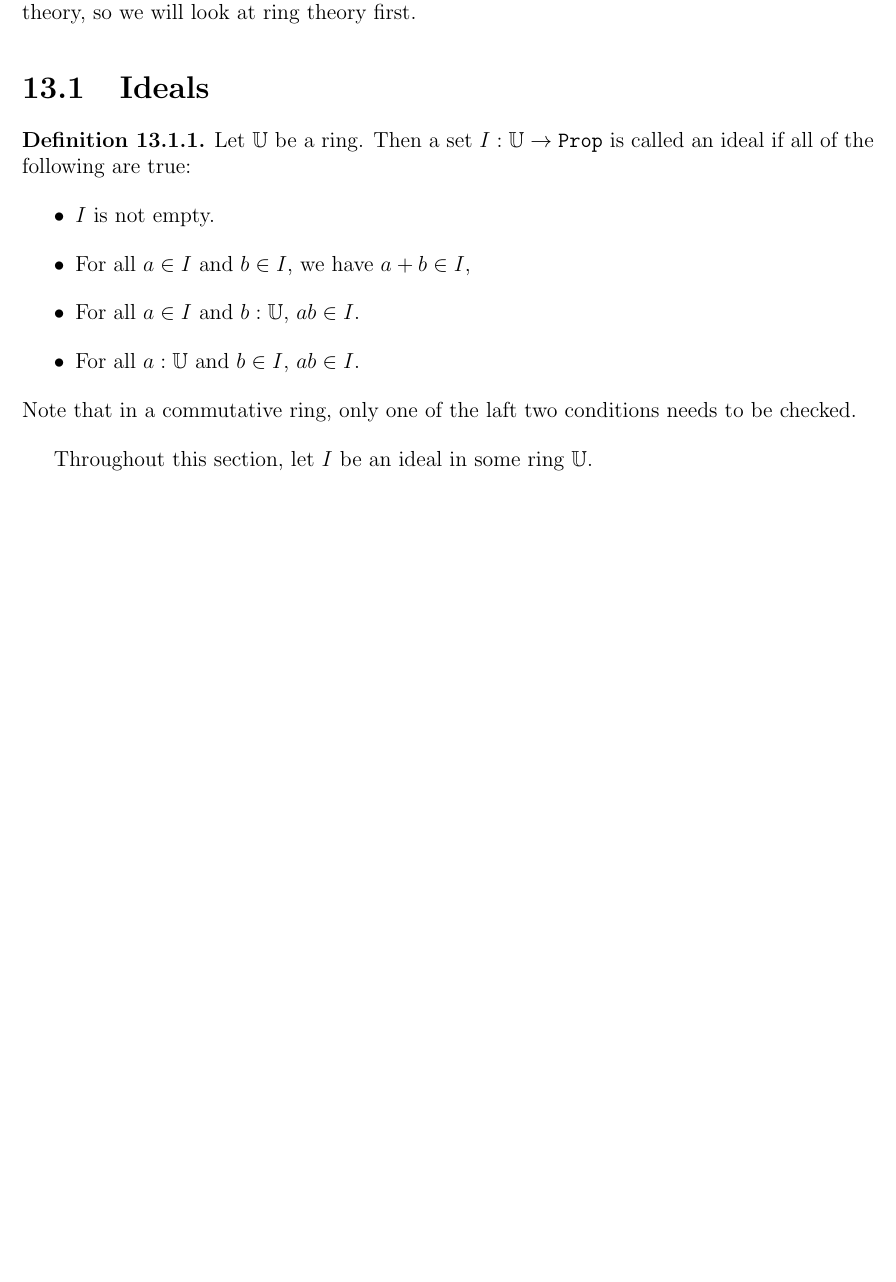
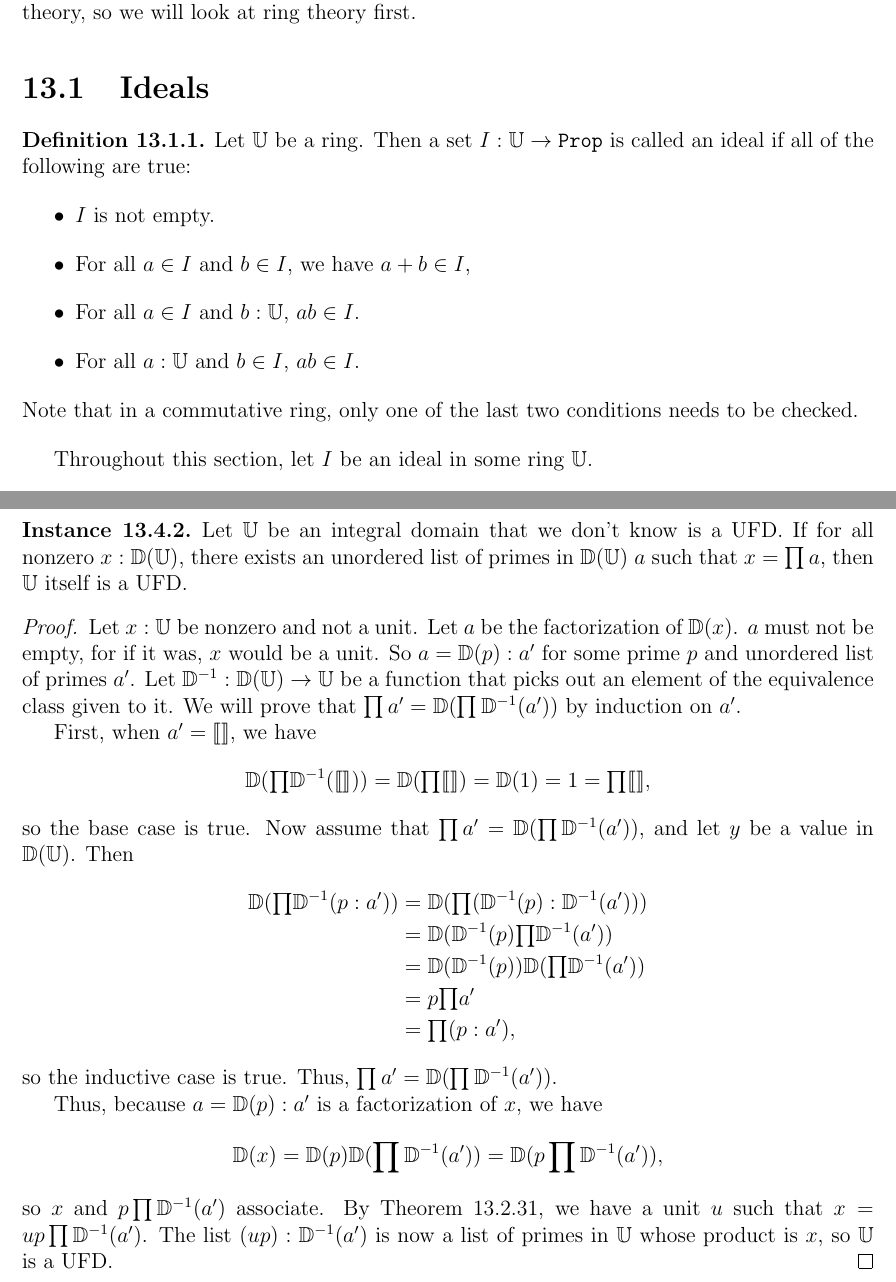
Before and after one commit to sudgy/math-from-nothing, a LaTeX thesis (tex/tex/algebra/basic_ring.tex): part of page 1 of 13 before the commit and two parts of pages 1 and 14 of 14 after it, the two joined at a grey line, cut so that both start at the same text, the shorter picture padded with empty space. Compiled offline with pdfLaTeX.

```diff
--- a/tex/tex/algebra/basic_ring.tex
+++ b/tex/tex/algebra/basic_ring.tex
@@ -24,7 +24,7 @@
         \item For all $a \in I$ and $b : \U$, $ab \in I$.
         \item For all $a : \U$ and $b \in I$, $ab \in I$.
     \end{itemize}
-    Note that in a commutative ring, only one of the laft two conditions needs
+    Note that in a commutative ring, only one of the last two conditions needs
     to be checked.
 \end{definition}
 
@@ -1028,4 +1028,49 @@
     conditions for a GCD domain.
 \end{proof}
 
+\begin{instance}
+    Let $\U$ be an integral domain that we don't know is a UFD.  If for all
+    nonzero $x : \D(\U)$, there exists an unordered list of primes in $\D(\U)$
+    $a$ such that $x = \prod a$, then $\U$ itself is a UFD.
+\end{instance}
+\begin{proof}
+    Let $x : \U$ be nonzero and not a unit.  Let $a$ be the factorization of
+    $\D(x)$.  $a$ must not be empty, for if it was, $x$ would be a unit.  So $a
+    = \D(p) : a'$ for some prime $p$ and unordered list of primes $a'$.  Let
+    $\D^{-1} : \D(\U) \to \U$ be a function that picks out an element of the
+    equivalence class given to it.  We will prove that $\prod a' =
+    \D(\prod\D^{-1}(a'))$ by induction on $a'$.
+
+    \newcommand{\tprod}{{\textstyle \prod}}
+    First, when $a' = \llbracket \rrbracket$, we have
+    \[
+        \D(\tprod\D^{-1}(\llbracket \rrbracket))
+        = \D(\tprod\llbracket \rrbracket)
+        = \D(1)
+        = 1
+        = \tprod \llbracket \rrbracket,
+    \]
+    so the base case is true.  Now assume that $\prod a' =
+    \D(\prod\D^{-1}(a'))$, and let $y$ be a value in $\D(\U)$.  Then
+    \begin{align*}
+        \D(\tprod \D^{-1}(p : a'))
+        &= \D(\tprod (\D^{-1}(p) : \D^{-1}(a'))) \\
+        &= \D(\D^{-1}(p) \tprod \D^{-1}(a')) \\
+        &= \D(\D^{-1}(p)) \D(\tprod \D^{-1}(a')) \\
+        &= p \tprod a' \\
+        &= \tprod (p : a'),
+    \end{align*}
+    so the inductive case is true.  Thus, $\prod a' = \D(\prod\D^{-1}(a'))$.
+
+    Thus, because $a = \D(p) : a'$ is a factorization of $x$, we have
+    \[
+        \D(x) = \D(p) \D(\prod\D^{-1}(a'))
+        = \D(p \prod\D^{-1}(a')),
+    \]
+    so $x$ and $p \prod\D^{-1}(a')$ associate.  By Theorem
+    \ref{associates_unit}, we have a unit $u$ such that $x = up
+    \prod\D^{-1}(a')$.  The list $(up) : \D^{-1}(a')$ is now a list of primes in
+    $\U$ whose product is $x$, so $\U$ is a UFD.
+\end{proof}
+
 \end{document}
```
Also changed, not shown: 3 other files.
